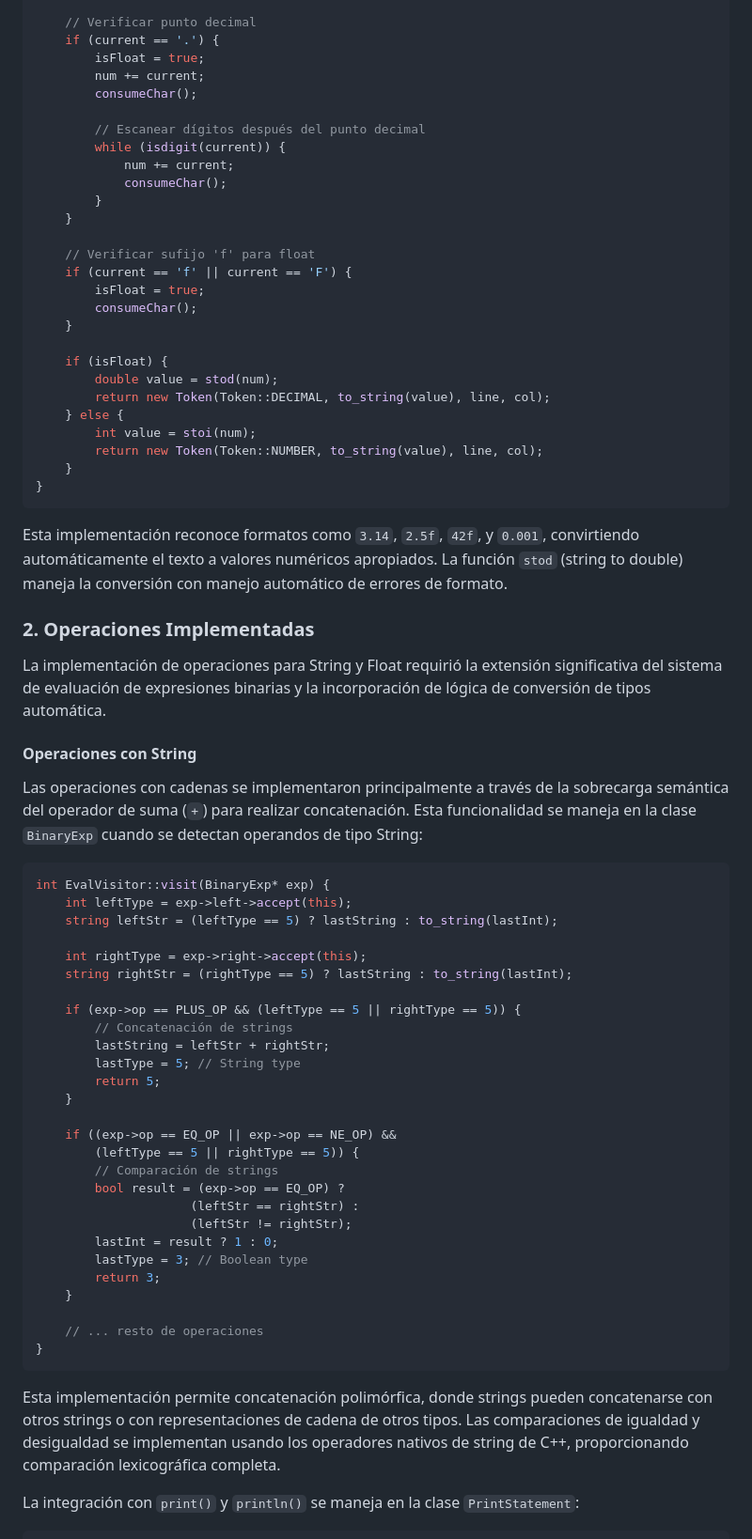
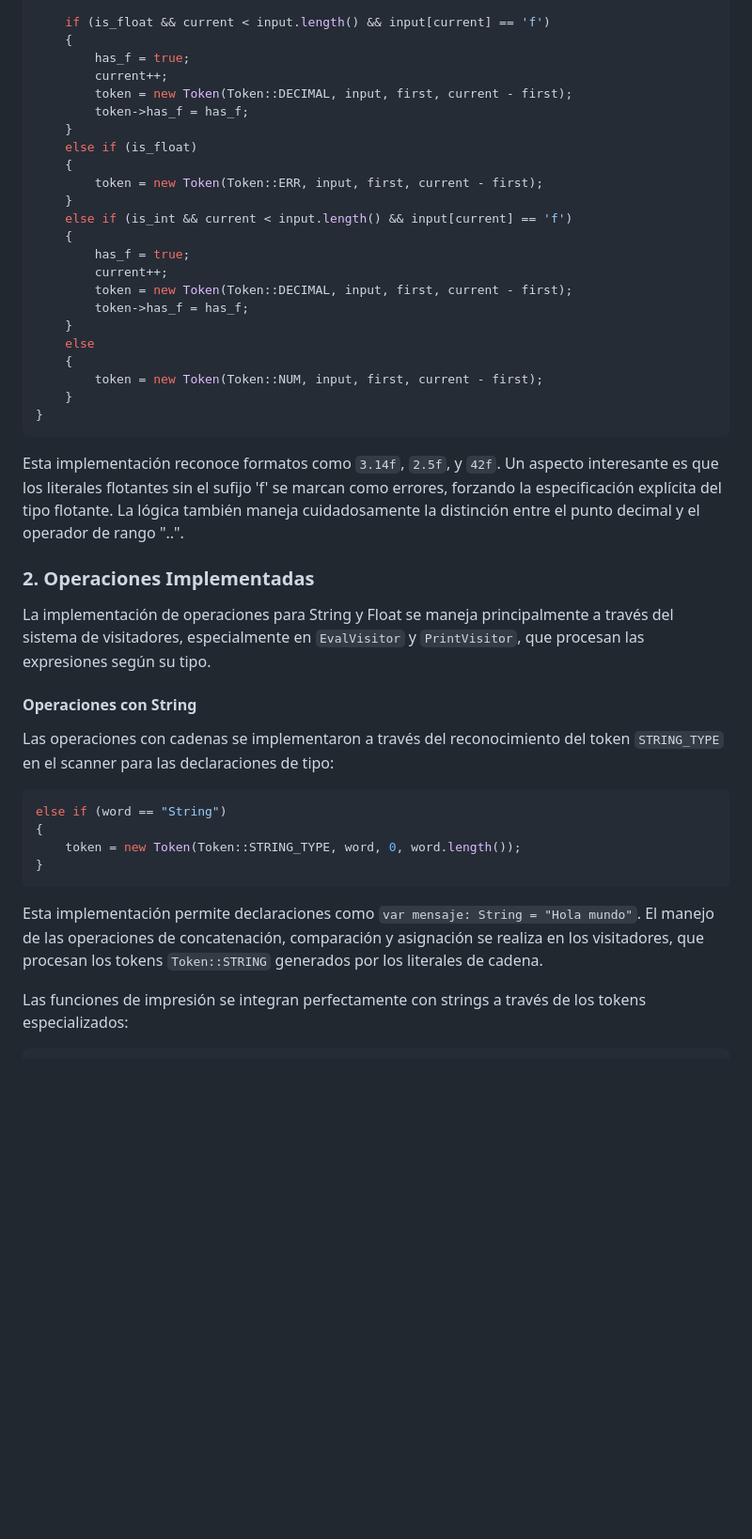
Before and after one commit to zutomayo10/compose, a Markdown page: README.md, the part around one of its changes. Shown at 94% size. GitHub-like rendering; blank space fills up the shorter version.

````diff
--- a/README.md
+++ b/README.md
@@ -186,76 +204,49 @@ Token* Scanner::scanNumber() {
     }
 
-    // Verificar punto decimal
-    if (current == '.') {
-        isFloat = true;
-        num += current;
-        consumeChar();
-
-        // Escanear dígitos después del punto decimal
-        while (isdigit(current)) {
-            num += current;
-            consumeChar();
-        }
+    if (is_float && current < input.length() && input[current] == 'f')
+    {
+        has_f = true;
+        current++;
+        token = new Token(Token::DECIMAL, input, first, current - first);
+        token->has_f = has_f;
     }
-
-    // Verificar sufijo 'f' para float
-    if (current == 'f' || current == 'F') {
-        isFloat = true;
-        consumeChar();
+    else if (is_float)
+    {
+        token = new Token(Token::ERR, input, first, current - first);
     }
-
-    if (isFloat) {
-        double value = stod(num);
-        return new Token(Token::DECIMAL, to_string(value), line, col);
-    } else {
-        int value = stoi(num);
-        return new Token(Token::NUMBER, to_string(value), line, col);
+    else if (is_int && current < input.length() && input[current] == 'f')
+    {
+        has_f = true;
+        current++;
+        token = new Token(Token::DECIMAL, input, first, current - first);
+        token->has_f = has_f;
+    }
+    else
+    {
+        token = new Token(Token::NUM, input, first, current - first);
     }
 }
 ```
 
-Esta implementación reconoce formatos como `3.14`, `2.5f`, `42f`, y `0.001`, convirtiendo automáticamente el texto a valores numéricos apropiados. La función `stod` (string to double) maneja la conversión con manejo automático de errores de formato.
+Esta implementación reconoce formatos como `3.14f`, `2.5f`, y `42f`. Un aspecto interesante es que los literales flotantes sin el sufijo 'f' se marcan como errores, forzando la especificación explícita del tipo flotante. La lógica también maneja cuidadosamente la distinción entre el punto decimal y el operador de rango "..".
 
 ### 2. Operaciones Implementadas
 
-La implementación de operaciones para String y Float requirió la extensión significativa del sistema de evaluación de expresiones binarias y la incorporación de lógica de conversión de tipos automática.
+La implementación de operaciones para String y Float se maneja principalmente a través del sistema de visitadores, especialmente en `EvalVisitor` y `PrintVisitor`, que procesan las expresiones según su tipo.
 
 #### Operaciones con String
 
-Las operaciones con cadenas se implementaron principalmente a través de la sobrecarga semántica del operador de suma (`+`) para realizar concatenación. Esta funcionalidad se maneja en la clase `BinaryExp` cuando se detectan operandos de tipo String:
+Las operaciones con cadenas se implementaron a través del reconocimiento del token `STRING_TYPE` en el scanner para las declaraciones de tipo:
 
 ```cpp
-int EvalVisitor::visit(BinaryExp* exp) {
-    int leftType = exp->left->accept(this);
-    string leftStr = (leftType == 5) ? lastString : to_string(lastInt);
-
-    int rightType = exp->right->accept(this);
-    string rightStr = (rightType == 5) ? lastString : to_string(lastInt);
-
-    if (exp->op == PLUS_OP && (leftType == 5 || rightType == 5)) {
-        // Concatenación de strings
-        lastString = leftStr + rightStr;
-        lastType = 5; // String type
-        return 5;
-    }
-
-    if ((exp->op == EQ_OP || exp->op == NE_OP) &&
-        (leftType == 5 || rightType == 5)) {
-        // Comparación de strings
-        bool result = (exp->op == EQ_OP) ?
-                     (leftStr == rightStr) :
-                     (leftStr != rightStr);
-        lastInt = result ? 1 : 0;
-        lastType = 3; // Boolean type
-        return 3;
-    }
-
-    // ... resto de operaciones
+else if (word == "String")
+{
+    token = new Token(Token::STRING_TYPE, word, 0, word.length());
 }
 ```
 
-Esta implementación permite concatenación polimórfica, donde strings pueden concatenarse con otros strings o con representaciones de cadena de otros tipos. Las comparaciones de igualdad y desigualdad se implementan usando los operadores nativos de string de C++, proporcionando comparación lexicográfica completa.
+Esta implementación permite declaraciones como `var mensaje: String = "Hola mundo"`. El manejo de las operaciones de concatenación, comparación y asignación se realiza en los visitadores, que procesan los tokens `Token::STRING` generados por los literales de cadena.
 
-La integración con `print()` y `println()` se maneja en la clase `PrintStatement`:
+Las funciones de impresión se integran perfectamente con strings a través de los tokens especializados:
 
 ```cpp
````
Also changed, not shown: other parts of README.md (+112 -193 lines).
